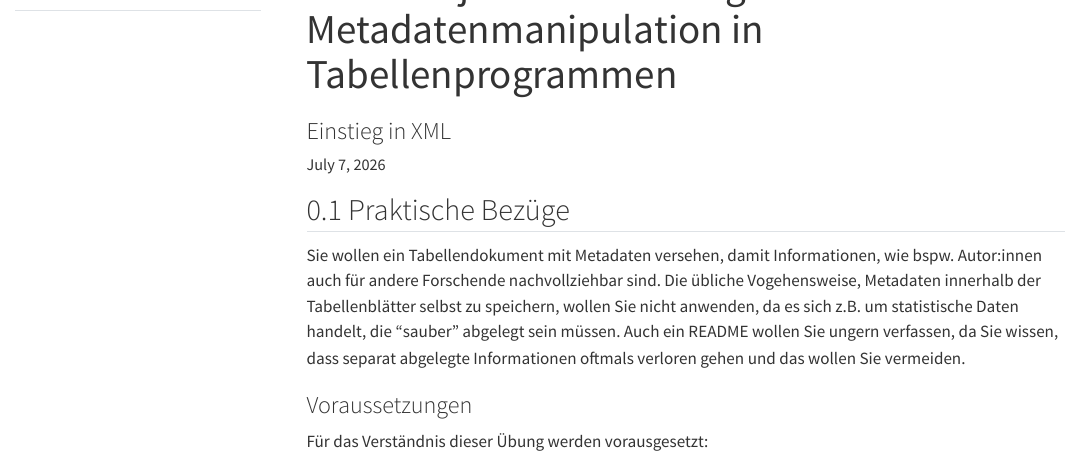
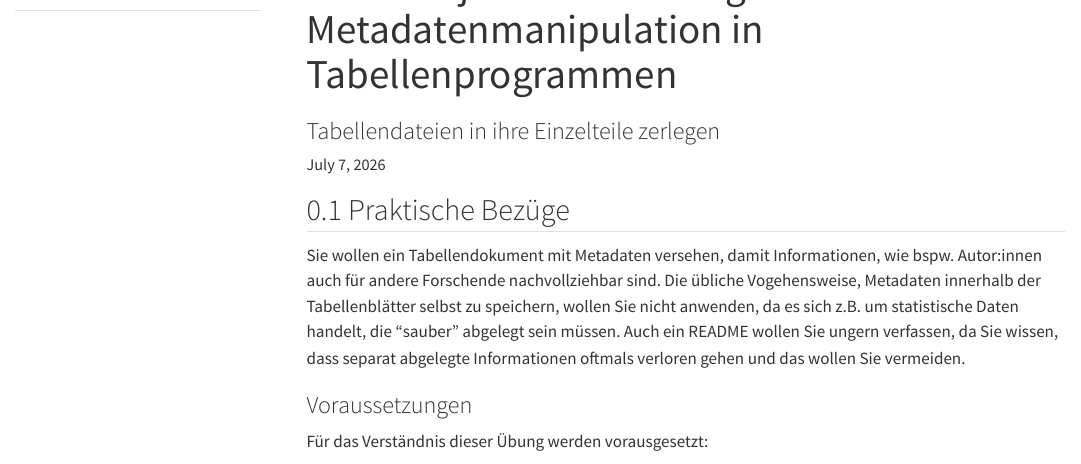
Before and after one commit to Lobstermatic/NFDI4Objects-OER-Uebung-Metadatenmanipulation-in-Tabellenprogrammen, a Quarto document (Metadatenmanipulation.qmd): the page in a window 1100 px wide, from 60 px down. Rendered offline with R 4.5, knitr and Pandoc in place of Quarto, with nearby package versions; menus at the side of the page are left out; long lines of code are wrapped.

Commit message:
minor changes

```diff
--- a/Metadatenmanipulation.qmd
+++ b/Metadatenmanipulation.qmd
@@ -1,6 +1,6 @@
 ---
 title: "NFDI4Objects OER-Übung Metadatenmanipulation in Tabellenprogrammen"
-subtitle: "Einstieg in XML"
+subtitle: "Tabellendateien in ihre Einzelteile zerlegen"
 lang: de
 date: today
 date-format: "DD.MM.YYYY"
```
Also changed, not shown: README.md (added).
